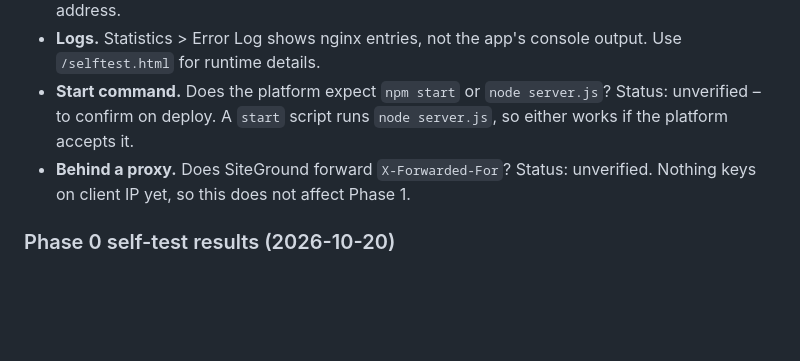
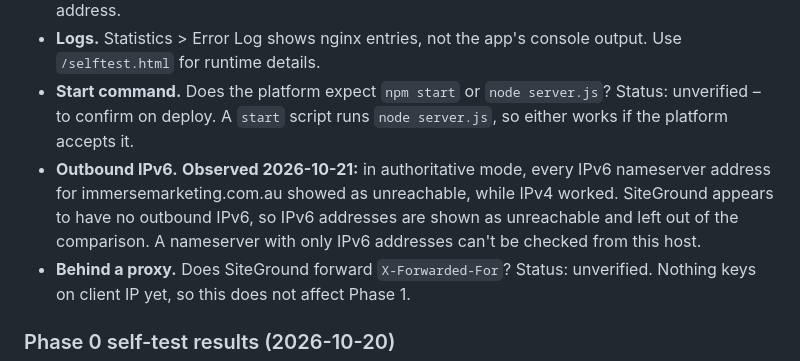
Before and after one commit to holty07/dnschecker, a Markdown page: README.md, the part around the change. Drawn GitHub-style; blank space fills up the shorter version.

Commit message:
Record that SiteGround has no outbound IPv6
Co-Authored-By: Claude Opus 5.5 <noreply@anthropic.com>
Claude-Session: https://claude.ai/code/session_01E6sT9TrtBELB41CH19bPP9

```diff
--- a/README.md
+++ b/README.md
@@ -71,6 +71,7 @@ Items still marked unverified need confirming. Record the answer here once check
 - **Listening port.** **Confirmed 2026-10-20 from the deployed self-test:** SiteGround sets `PORT` (it was `64321`), and the server listens on it. Don't set `PORT` yourself. The incoming connection had no local port, which in Node only happens on a Unix socket, so SiteGround probably wraps the app and redirects its listener. That is unverified: `/selftest.html` now shows the actual listener address.
 - **Logs.** Statistics > Error Log shows nginx entries, not the app's console output. Use `/selftest.html` for runtime details.
 - **Start command.** Does the platform expect `npm start` or `node server.js`? Status: unverified – to confirm on deploy. A `start` script runs `node server.js`, so either works if the platform accepts it.
+- **Outbound IPv6.** **Observed 2026-10-21:** in authoritative mode, every IPv6 nameserver address for immersemarketing.com.au showed as unreachable, while IPv4 worked. SiteGround appears to have no outbound IPv6, so IPv6 addresses are shown as unreachable and left out of the comparison. A nameserver with only IPv6 addresses can't be checked from this host.
 - **Behind a proxy.** Does SiteGround forward `X-Forwarded-For`? Status: unverified. Nothing keys on client IP yet, so this does not affect Phase 1.
 
 ### Phase 0 self-test results (2026-10-20)
```
Also changed, not shown: CLAUDE.md (+4 -2 lines).
